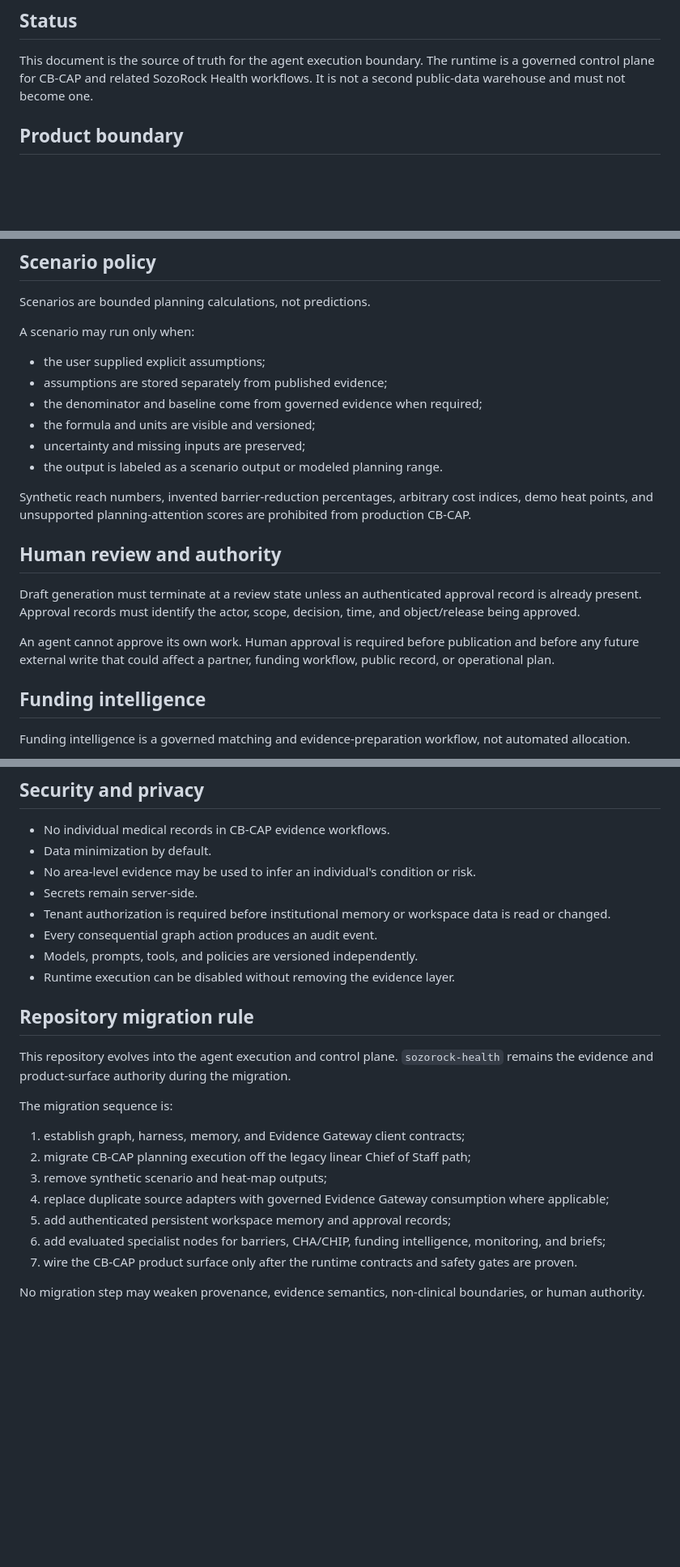
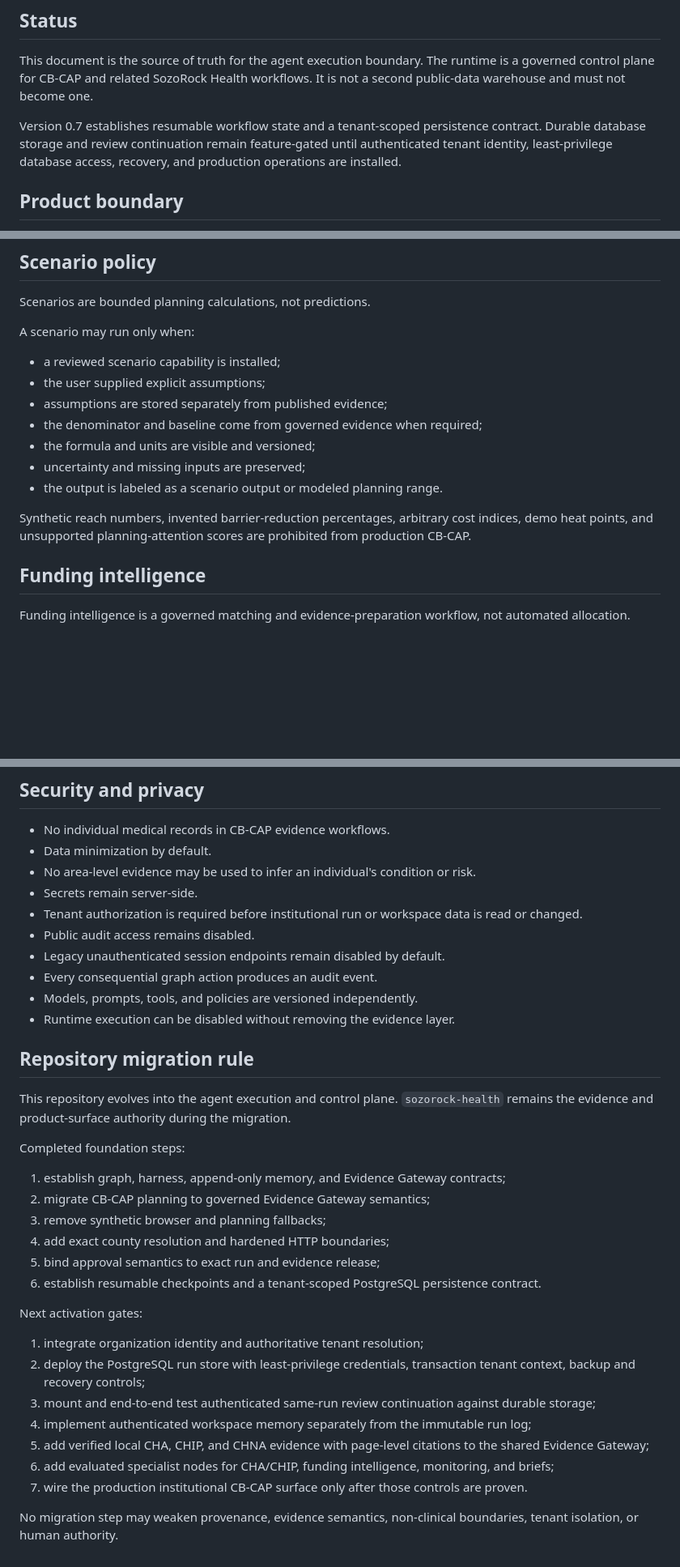
Before and after one commit to drolu-cmyk/sozorock-health-agentic, a Markdown page: ARCHITECTURE.md, 3 parts joined by grey strips. Shown at 81% size. GitHub-like rendering; blank space fills up the shorter version.

```diff
--- a/ARCHITECTURE.md
+++ b/ARCHITECTURE.md
@@ -3,6 +3,8 @@
 ## Status
 
 This document is the source of truth for the agent execution boundary. The runtime is a governed control plane for CB-CAP and related SozoRock Health workflows. It is not a second public-data warehouse and must not become one.
+
+Version 0.7 establishes resumable workflow state and a tenant-scoped persistence contract. Durable database storage and review continuation remain feature-gated until authenticated tenant identity, least-privilege database access, recovery, and production operations are installed.
 
 ## Product boundary
 
@@ -102,6 +156,7 @@ Scenarios are bounded planning calculations, not predictions.
 
 A scenario may run only when:
 
+- a reviewed scenario capability is installed;
 - the user supplied explicit assumptions;
 - assumptions are stored separately from published evidence;
 - the denominator and baseline come from governed evidence when required;
@@ -110,12 +165,6 @@ A scenario may run only when:
 - the output is labeled as a scenario output or modeled planning range.
 
 Synthetic reach numbers, invented barrier-reduction percentages, arbitrary cost indices, demo heat points, and unsupported planning-attention scores are prohibited from production CB-CAP.
-
-## Human review and authority
-
-Draft generation must terminate at a review state unless an authenticated approval record is already present. Approval records must identify the actor, scope, decision, time, and object/release being approved.
-
-An agent cannot approve its own work. Human approval is required before publication and before any future external write that could affect a partner, funding workflow, public record, or operational plan.
 
 ## Funding intelligence
 
@@ -153,7 +202,9 @@ Unrestricted live-web retrieval is not permitted inside a public evidence answer
 - Data minimization by default.
 - No area-level evidence may be used to infer an individual's condition or risk.
 - Secrets remain server-side.
-- Tenant authorization is required before institutional memory or workspace data is read or changed.
+- Tenant authorization is required before institutional run or workspace data is read or changed.
+- Public audit access remains disabled.
+- Legacy unauthenticated session endpoints remain disabled by default.
 - Every consequential graph action produces an audit event.
 - Models, prompts, tools, and policies are versioned independently.
 - Runtime execution can be disabled without removing the evidence layer.
@@ -162,14 +213,23 @@ Unrestricted live-web retrieval is not permitted inside a public evidence answer
 
 This repository evolves into the agent execution and control plane. `sozorock-health` remains the evidence and product-surface authority during the migration.
 
-The migration sequence is:
+Completed foundation steps:
 
-1. establish graph, harness, memory, and Evidence Gateway client contracts;
-2. migrate CB-CAP planning execution off the legacy linear Chief of Staff path;
-3. remove synthetic scenario and heat-map outputs;
-4. replace duplicate source adapters with governed Evidence Gateway consumption where applicable;
-5. add authenticated persistent workspace memory and approval records;
-6. add evaluated specialist nodes for barriers, CHA/CHIP, funding intelligence, monitoring, and briefs;
-7. wire the CB-CAP product surface only after the runtime contracts and safety gates are proven.
+1. establish graph, harness, append-only memory, and Evidence Gateway contracts;
+2. migrate CB-CAP planning to governed Evidence Gateway semantics;
+3. remove synthetic browser and planning fallbacks;
+4. add exact county resolution and hardened HTTP boundaries;
+5. bind approval semantics to exact run and evidence release;
+6. establish resumable checkpoints and a tenant-scoped PostgreSQL persistence contract.
 
-No migration step may weaken provenance, evidence semantics, non-clinical boundaries, or human authority.
+Next activation gates:
+
+1. integrate organization identity and authoritative tenant resolution;
+2. deploy the PostgreSQL run store with least-privilege credentials, transaction tenant context, backup and recovery controls;
+3. mount and end-to-end test authenticated same-run review continuation against durable storage;
+4. implement authenticated workspace memory separately from the immutable run log;
+5. add verified local CHA, CHIP, and CHNA evidence with page-level citations to the shared Evidence Gateway;
+6. add evaluated specialist nodes for CHA/CHIP, funding intelligence, monitoring, and briefs;
+7. wire the production institutional CB-CAP surface only after those controls are proven.
+
+No migration step may weaken provenance, evidence semantics, non-clinical boundaries, tenant isolation, or human authority.
```
Also changed, not shown: other parts of ARCHITECTURE.md (+66 -14 lines).
